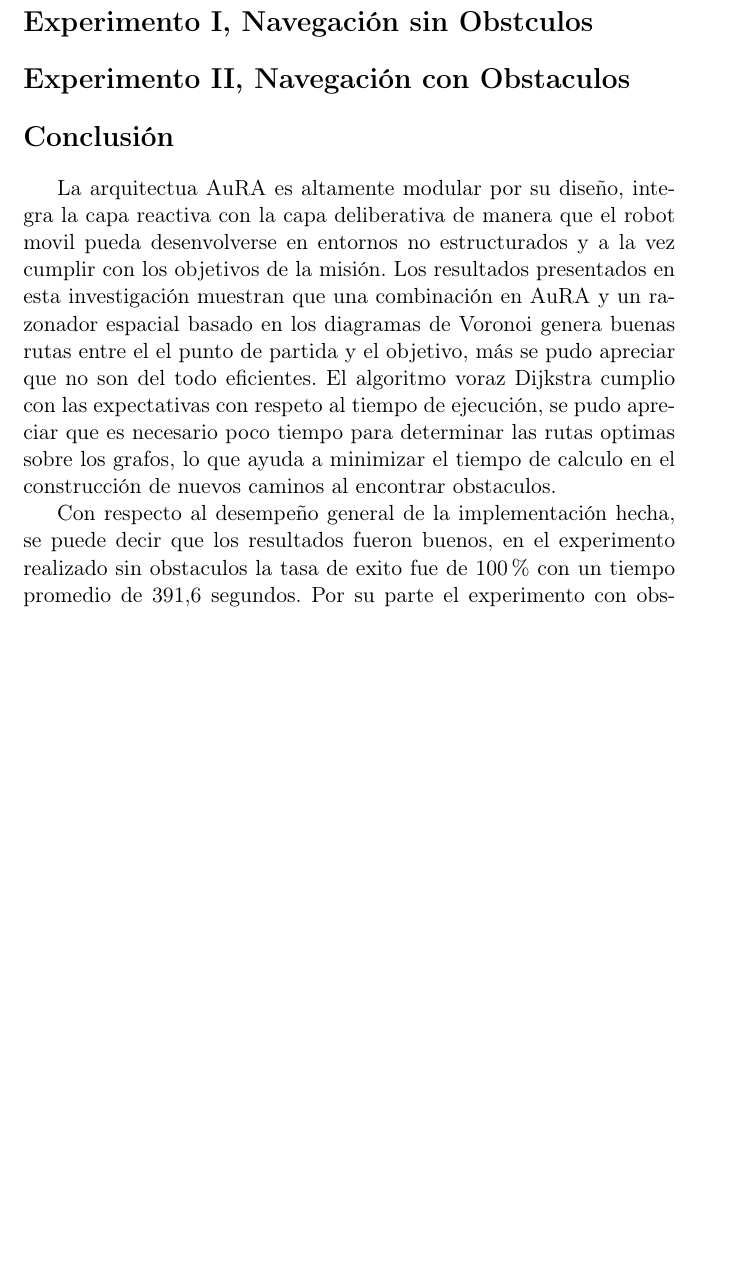
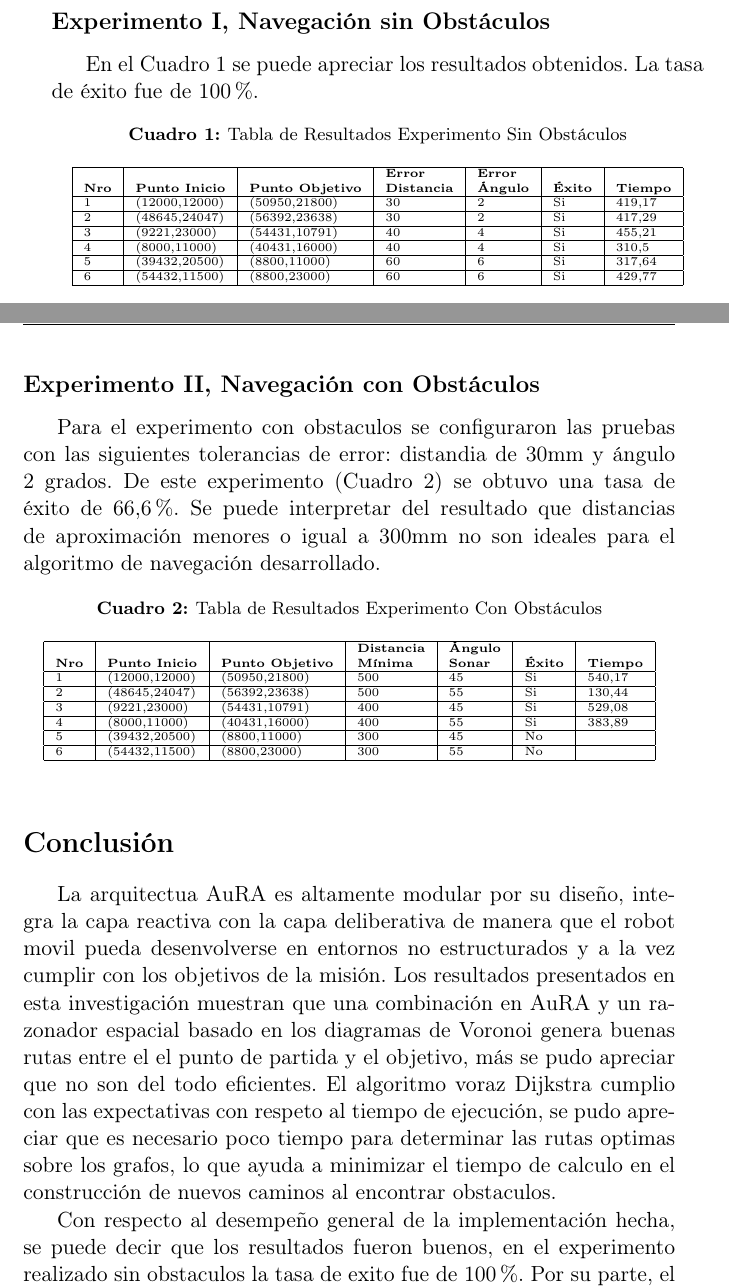
Before and after one commit to sauljabin/ariajava-p3dx, a LaTeX document (others/paper/articulo.tex): part of page 20 of 21 before the commit and two parts of pages 21 and 22 of 24 after it, the two joined at a grey line, cut so that both start at the same text, the shorter picture padded with empty space. Compiled offline with pdfLaTeX.

Commit message:
Terminada seccion experimentos en paper

```diff
--- a/others/paper/articulo.tex
+++ b/others/paper/articulo.tex
@@ -698,4 +701,4 @@ des experimentos
 
-\section*{Experimento I, Navegación sin Obstculos}
+La información espacial para los experimentos se cargo en un archivo \textit{.map}, el resultado puede observarse
+en las Figuras \ref{fig:mapa-k} y \ref{fig:mapa-k-ruta}.
 
-\section*{Experimento II, Navegación con Obstaculos}
@@ -703,3 +730,48 @@ des experimentos
+\subsection*{Experimento I, Navegación sin Obstáculos}
+
+En el \reftable{tab:experimento-1} se puede apreciar los resultados obtenidos.
+La tasa de éxito fue de 100\%.
+
+\begin{table}[h]
+\centering
+\caption{Tabla de Resultados Experimento Sin Obstáculos}
+\label{tab:experimento-1}
+\tiny
+\begin{tabular}{|l|l|l|l|l|l|l|} \hline
+&&&\textbf{Error}&\textbf{Error}&& \\
+\textbf{Nro}&	\textbf{Punto Inicio}	& \textbf{Punto Objetivo} &	\textbf{Distancia}	& \textbf{Ángulo} &	\textbf{Éxito} &	\textbf{Tiempo} \\ \hline
+1&(12000,12000)&(50950,21800)&30&2&Si&419,17 \\ \hline
+2&(48645,24047)&(56392,23638)&30&2&Si&417,29 \\ \hline
+3&(9221,23000)&(54431,10791)&40&4&Si&455,21 \\ \hline
+4&(8000,11000)&(40431,16000)&40&4&Si&310,5  \\ \hline
+5&(39432,20500)&(8800,11000)&60&6&Si&317,64 \\ \hline
+6&(54432,11500)&(8800,23000)&60&6&Si&429,77 \\ \hline
+\end{tabular}
+\end{table}
+
+\subsection*{Experimento II, Navegación con Obstáculos}
+
+Para el experimento con obstaculos se configuraron las pruebas con
+las siguientes tolerancias de error: distandia de 30mm y ángulo 2 grados.
+De este experimento (\reftable{tab:experimento-2}) se obtuvo una tasa de éxito de 66,6\%. Se puede interpretar del resultado
+que distancias de aproximación menores o igual a 300mm no son ideales para el algoritmo de navegación desarrollado.
+
+\begin{table}[h]
+\centering
+\caption{Tabla de Resultados Experimento Con Obstáculos}
+\label{tab:experimento-2}
+\tiny
+\begin{tabular}{|l|l|l|l|l|l|l|} \hline
+&&&\textbf{Distancia}&\textbf{Ángulo}&& \\
+\textbf{Nro}&\textbf{Punto Inicio}&\textbf{Punto Objetivo}&\textbf{Mínima}&\textbf{Sonar}&\textbf{Éxito}&\textbf{Tiempo} \\ \hline
+1&(12000,12000)&(50950,21800)&500&45&Si&540,17 \\ \hline
+2&(48645,24047)&(56392,23638)&500&55&Si&130,44 \\ \hline
+3&(9221,23000)&(54431,10791)&400&45&Si&529,08 \\ \hline
+4&(8000,11000)&(40431,16000)&400&55&Si&383,89 \\ \hline
+5&(39432,20500)&(8800,11000)&300&45&No&\\ \hline
+6&(54432,11500)&(8800,23000)&300&55&No&\\ \hline
+\end{tabular}
+\end{table}
 
 \section*{Conclusión}
 
@@ -716,5 +788,5 @@ a minimizar el tiempo de calculo en el construcción
 de nuevos caminos al encontrar obstaculos.
 
 Con respecto al desempeño general de la implementación hecha, se puede decir que los resultados
-fueron buenos, en el experimento realizado sin obstaculos la tasa de exito fue de 100\% con un tiempo
-promedio de 391,6 segundos. Por su parte el experimento con obstaculos obtuvo una calificación
+fueron buenos, en el experimento realizado sin obstaculos la tasa de exito fue de 100\%.
+Por su parte, el experimento con obstaculos obtuvo una calificación de 66,6\%, debido a que dos
```
Also changed, not shown: others/paper/map.png, others/paper/mapa-k-ruta.png (added), others/paper/mapa-k.png (added), others/paper/articulo.tex (36 more changed lines), 2 other files.
